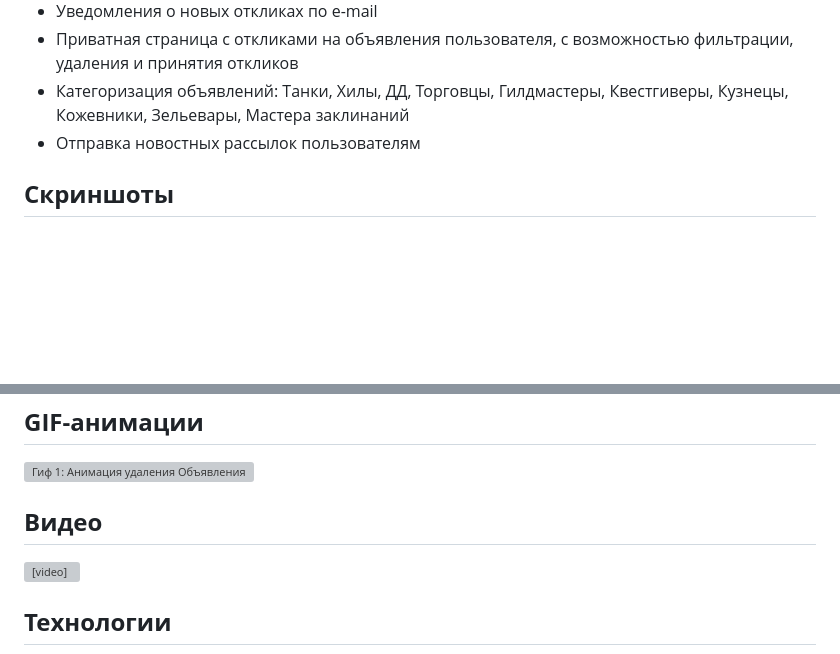
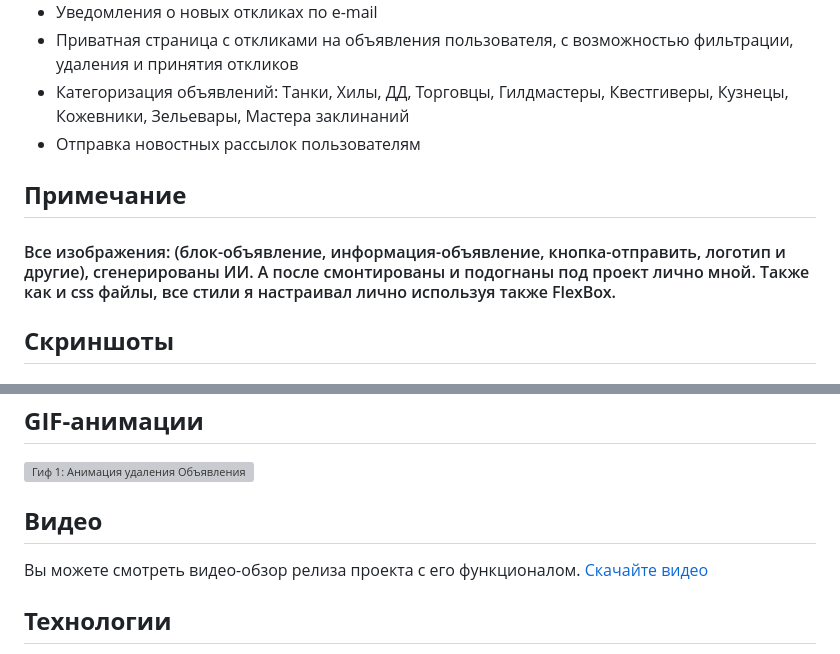
Before and after one commit to Tasank/MMORPG_Site, a Markdown page: README.md, 2 parts joined by grey strips. Rendered like a GitHub page; blank space fills up the shorter version; grey boxes are pictures that could not be loaded.

Commit message:
17.10. Readme

```diff
--- a/README.md
+++ b/README.md
@@ -19,6 +19,10 @@ BulletinBoard - это интернет-ресурс для фанатского
 *   Категоризация объявлений: Танки, Хилы, ДД, Торговцы, Гилдмастеры, Квестгиверы, Кузнецы, Кожевники, Зельевары, Мастера заклинаний
 *   Отправка новостных рассылок пользователям
 
+**Примечание**
+-------------
+#### Все изображения: (блок-объявление, информация-объявление, кнопка-отправить, логотип и другие), сгенерированы ИИ. А после смонтированы и подогнаны под проект лично мной. Также как и css файлы, все стили я настраивал лично используя также FlexBox.
+
 **Скриншоты**
 -------------
 
@@ -38,8 +42,8 @@ BulletinBoard - это интернет-ресурс для фанатского
 
 **Видео**
 ---------
-
-<video src="media/video.mp4" alt="Видео: Обзор функционала" style="width: 100%; height: auto;" controls></video>
+Вы можете смотреть видео-обзор релиза проекта с его функционалом.
+[Скачайте видео](media/video.mp4)</video>
 
 **Технологии**
 --------------
```
